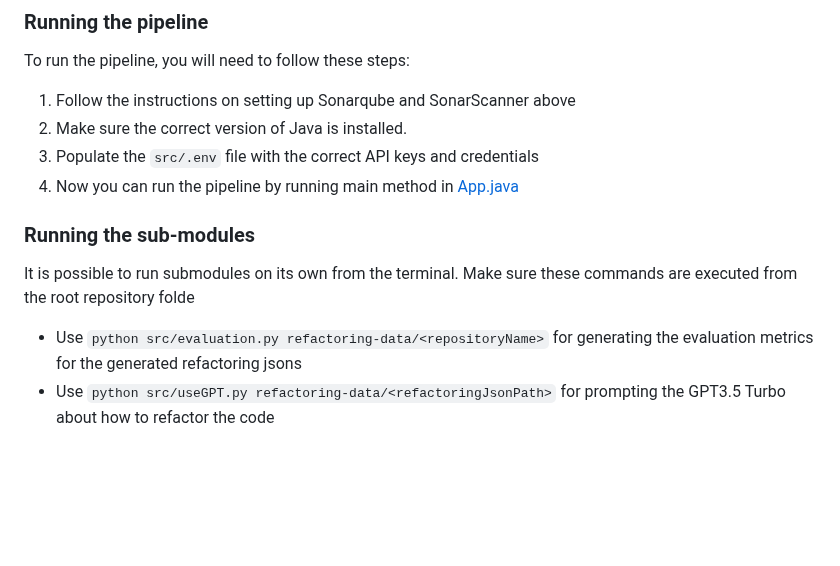
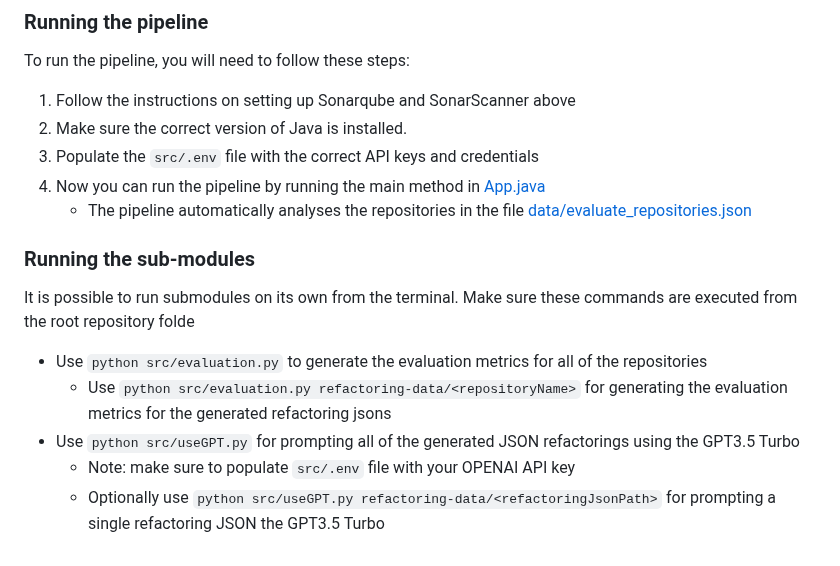
Before and after one commit to AlexChudic/FinalProject, a Markdown page: README.md, the part around the change. Drawn GitHub-style; blank space fills up the shorter version.

Commit message:
[chore] Update README.md

```diff
--- a/README.md
+++ b/README.md
@@ -39,10 +39,14 @@ To run the pipeline, you will need to follow these steps:
 1. Follow the instructions on setting up Sonarqube and SonarScanner above
 2. Make sure the correct version of Java is installed.
 3. Populate the `src/.env` file with the correct API keys and credentials
-4. Now you can run the pipeline by running main method in [App.java](https://github.com/AlexChudic/FinalProject/blob/main/src/data-mining/mining/src/main/java/refactoring_mining/App.java)
+4. Now you can run the pipeline by running the main method in [App.java](https://github.com/AlexChudic/FinalProject/blob/main/src/data-mining/mining/src/main/java/refactoring_mining/App.java)
+     - The pipeline automatically analyses the repositories in the file [data/evaluate_repositories.json](https://github.com/AlexChudic/FinalProject/blob/main/data/evaluate_repositories.json)
 
 
 ### Running the sub-modules
 It is possible to run submodules on its own from the terminal. Make sure these commands are executed from the root repository folde
-- Use `python src/evaluation.py refactoring-data/<repositoryName>` for generating the evaluation metrics for the generated refactoring jsons
-- Use `python src/useGPT.py refactoring-data/<refactoringJsonPath>` for prompting the GPT3.5 Turbo about how to refactor the code
+- Use `python src/evaluation.py` to generate the evaluation metrics for all of the repositories
+    - Use `python src/evaluation.py refactoring-data/<repositoryName>` for generating the evaluation metrics for the generated refactoring jsons
+- Use `python src/useGPT.py` for prompting all of the generated JSON refactorings using the GPT3.5 Turbo
+    - Note: make sure to populate `src/.env` file with your OPENAI API key
+    - Optionally use `python src/useGPT.py refactoring-data/<refactoringJsonPath>` for prompting a single refactoring JSON the GPT3.5 Turbo
```
